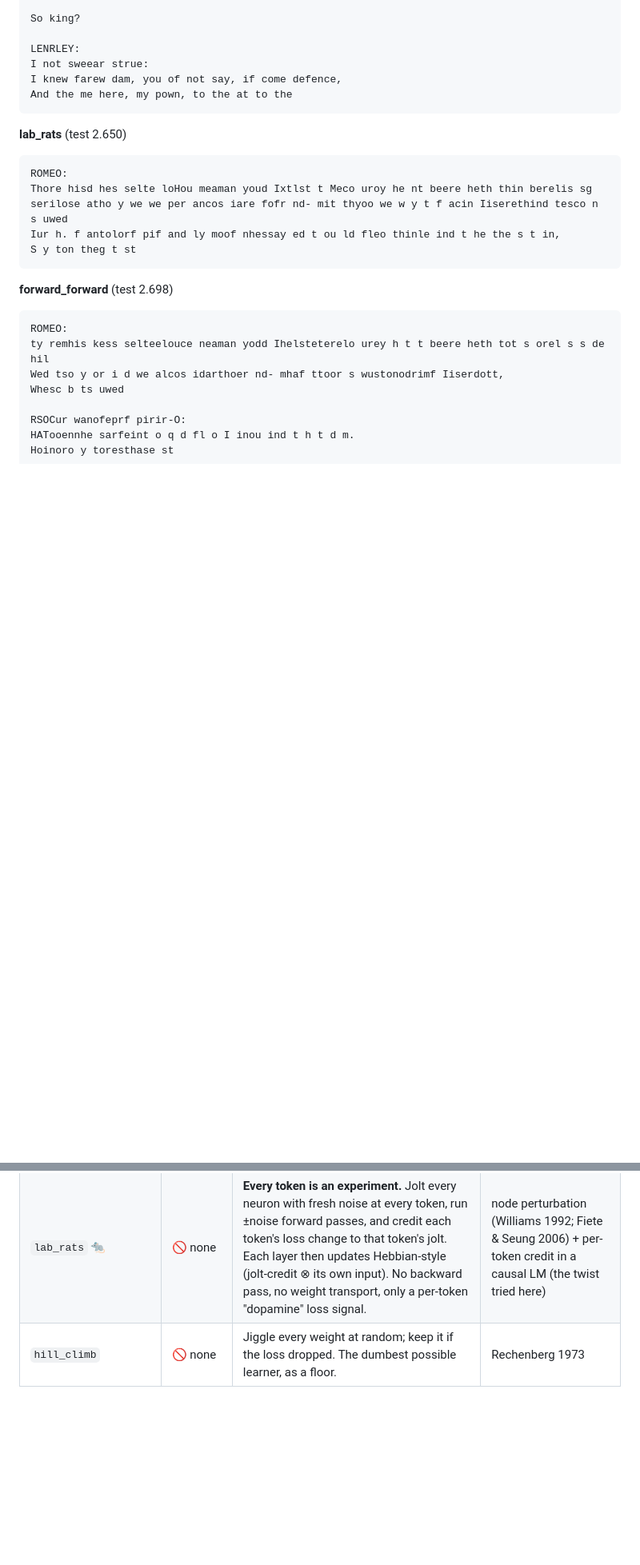
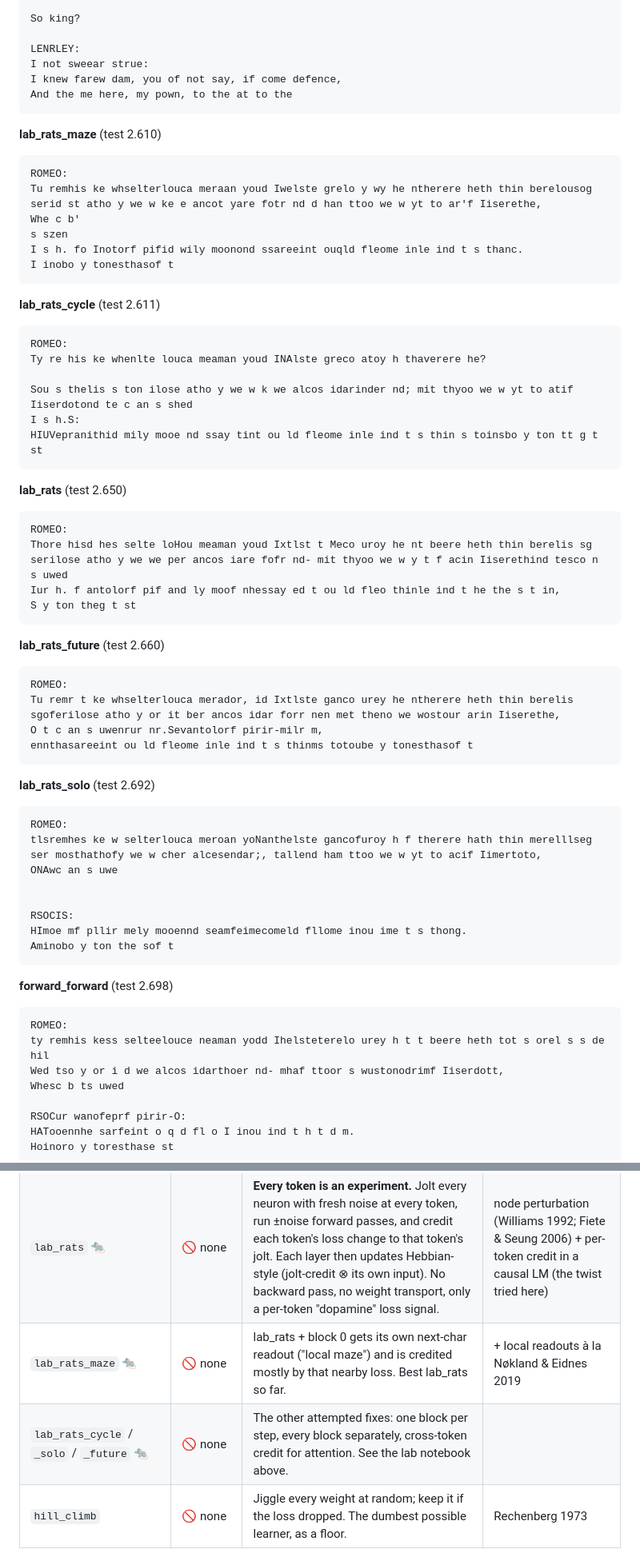
Before and after one commit to ilaishraga1/beyond-backprop, a Markdown page: README.md, 2 parts joined by grey strips. Shown at 80% size. Drawn GitHub-style; folded sections open; blank space fills up the shorter version.

````diff
--- a/README.md
+++ b/README.md
@@ -103,6 +107,28 @@ I knew farew dam, you of not say, if come defence,
 And the me here, my pown, to the at to the
 ```
 
+**lab_rats_maze** (test 2.610)
+
+```
+ROMEO:
+Tu remhis ke whselterlouca meraan youd Iwelste grelo y wy he ntherere heth thin berelousog serid st atho y we w ke e ancot yare fotr nd d han ttoo we w yt to ar'f Iiserethe,
+Whe c b'
+s szen
+I s h. fo Inotorf pifid wily moonond ssareeint ouqld fleome inle ind t s thanc.
+I inobo y tonesthasof t
+```
+
+**lab_rats_cycle** (test 2.611)
+
+```
+ROMEO:
+Ty re his ke whenlte louca meaman youd INAlste greco atoy h thaverere he?
+
+Sou s thelis s ton ilose atho y we w k we alcos idarinder nd; mit thyoo we w yt to atif Iiserdotond te c an s shed
+I s h.S:
+HIUVepranithid mily mooe nd ssay tint ou ld fleome inle ind t s thin s toinsbo y ton tt g t st
+```
+
 **lab_rats** (test 2.650)
 
 ```
@@ -110,6 +136,28 @@ ROMEO:
 Thore hisd hes selte loHou meaman youd Ixtlst t Meco uroy he nt beere heth thin berelis sg serilose atho y we we per ancos iare fofr nd- mit thyoo we w y t f acin Iiserethind tesco n s uwed
 Iur h. f antolorf pif and ly moof nhessay ed t ou ld fleo thinle ind t he the s t in,
 S y ton theg t st
+```
+
+**lab_rats_future** (test 2.660)
+
+```
+ROMEO:
+Tu remr t ke whselterlouca merador, id Ixtlste ganco urey he ntherere heth thin berelis sgoferilose atho y or it ber ancos idar forr nen met theno we wostour arin Iiserethe,
+O t c an s uwenrur nr.Sevantolorf pirir-milr m,
+ennthasareeint ou ld fleome inle ind t s thinms totoube y tonesthasof t
+```
+
+**lab_rats_solo** (test 2.692)
+
+```
+ROMEO:
+tlsremhes ke w selterlouca meroan yoNanthelste gancofuroy h f therere hath thin merelllseg ser mosthathofy we w cher alcesendar;, tallend ham ttoo we w yt to acif Iimertoto,
+ONAwc an s uwe
+
+
+RSOCIS:
+HImoe mf pllir mely mooennd seamfeimecomeld fllome inou ime t s thong.
+Aminobo y ton the sof t
 ```
 
 **forward_forward** (test 2.698)
@@ -254,6 +332,8 @@ e n..Se aIofeorf pe ne mily mooe n t say eiI codele fleomeeinor imkee s t dn se.
 | `mezo` | 🚫 none | SPSA: nudge all weights by ±εz, compare two losses, step along z. No autograd, no activation memory. | Spall 1992; Malladi et al. 2023 |
 | `es` | 🚫 none | Evolution strategies: 64 noisy clones evaluated in parallel with `vmap`, ranked, weights drift toward the winners. | Salimans et al. 2017 |
 | `lab_rats` 🐀 | 🚫 none | **Every token is an experiment.** Jolt every neuron with fresh noise at every token, run ±noise forward passes, and credit each token's loss change to that token's jolt. Each layer then updates Hebbian-style (jolt-credit ⊗ its own input). No backward pass, no weight transport, only a per-token "dopamine" loss signal. | node perturbation (Williams 1992; Fiete & Seung 2006) + per-token credit in a causal LM (the twist tried here) |
+| `lab_rats_maze` 🐀 | 🚫 none | lab_rats + block 0 gets its own next-char readout ("local maze") and is credited mostly by that nearby loss. Best lab_rats so far. | + local readouts à la Nøkland & Eidnes 2019 |
+| `lab_rats_cycle` / `_solo` / `_future` 🐀 | 🚫 none | The other attempted fixes: one block per step, every block separately, cross-token credit for attention. See the lab notebook above. | |
 | `hill_climb` | 🚫 none | Jiggle every weight at random; keep it if the loss dropped. The dumbest possible learner, as a floor. | Rechenberg 1973 |
 
 ## Quickstart
````
Also changed, not shown: other parts of README.md (+42 -8 lines), results/curves.png, 5 other files.
